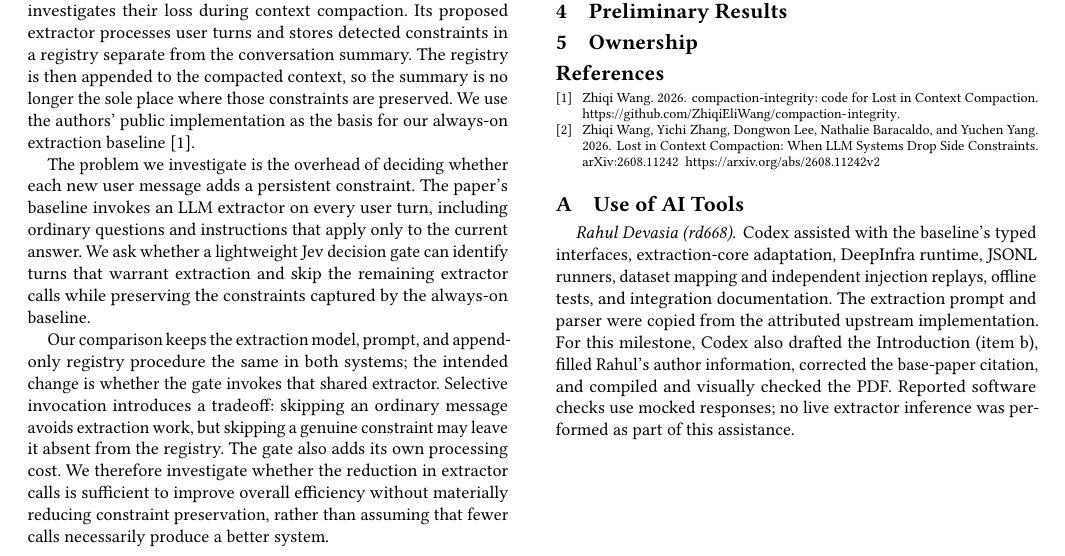
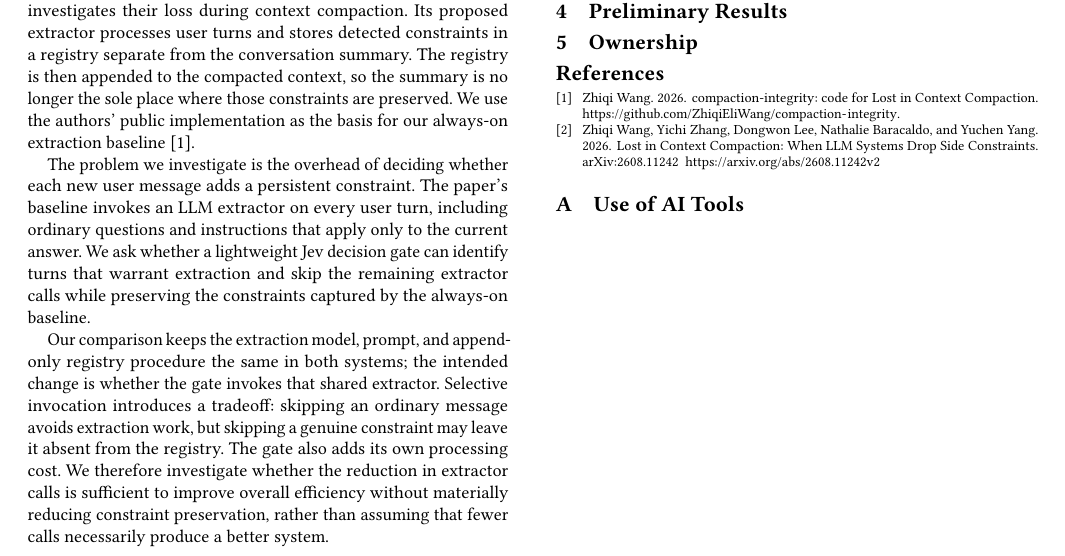
Before and after one commit to rdevasia25/dl-project, a LaTeX paper (report/main.tex, which reads report/sections/appendix_ai.tex): part of the page, cut so that both start at the same text. Compiled offline with pdfLaTeX.

Commit message:
docs(milestone): defer AI-use appendix content

```diff
--- a/report/sections/appendix_ai.tex
+++ b/report/sections/appendix_ai.tex
@@ -1,14 +1,3 @@
 \section{Use of AI Tools}
 \label{sec:ai}
 % TODO: each person lists exactly which code (or labeling) used AI help, and how.
-
-
-\paragraph{Rahul Devasia (rd668).}
-Codex assisted with the baseline's typed interfaces, extraction-core adaptation,
-DeepInfra runtime, JSONL runners, dataset mapping and independent injection
-replays, offline tests, and integration documentation. The extraction prompt
-and parser were copied from the attributed upstream implementation. For this
-milestone, Codex also drafted the Introduction (item b), filled Rahul's author
-information, corrected the base-paper citation, and compiled and visually
-checked the PDF. Reported software checks use mocked responses; no live
-extractor inference was performed as part of this assistance.
```
Also changed, not shown: report/MILESTONE1_REQUIREMENTS.md (+1 -1 lines), report/sections/intro.tex (+0 -1 lines).
